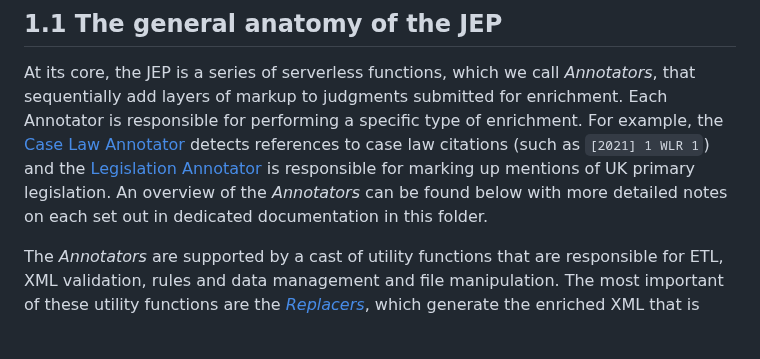
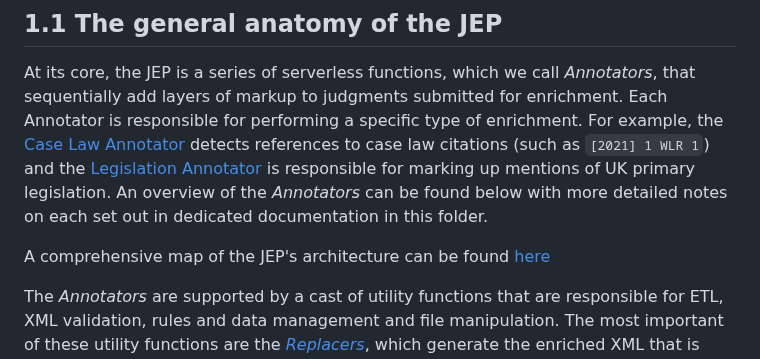
Before and after one commit to nationalarchives/ds-caselaw-data-enrichment-service, a Markdown page: README.md, the part around the change. Drawn GitHub-style; blank space fills up the shorter version.

Commit message:
Adds comprehensive map of JEP

```diff
--- a/README.md
+++ b/README.md
@@ -9,6 +9,8 @@ The primary purpose of the JEP is to "enrich" the judgments published on [Find C
 ## 1.1 The general anatomy of the JEP
 
 At its core, the JEP is a series of serverless functions, which we call *Annotators*, that sequentially add layers of markup to judgments submitted for enrichment. Each Annotator is responsible for performing a specific type of enrichment. For example, the [Case Law Annotator](/docs/caselaw/case-law-annotator.md) detects references to case law citations (such as `[2021] 1 WLR 1`) and the [Legislation Annotator](/docs/legislation/legislation-annotator.md) is responsible for marking up mentions of UK primary legislation. An overview of the *Annotators* can be found below with more detailed notes on each set out in dedicated documentation in this folder.
+
+A comprehensive map of the JEP's architecture can be found [here](/docs/img/Full%20JEP.drawio.png)
 
 The *Annotators* are supported by a cast of utility functions that are responsible for ETL, XML validation, rules and data management and file manipulation. The most important of these utility functions are the [*Replacers*](#14-replacers), which generate the enriched XML that is sent back for publication on [Find Case Law](https://caselaw.nationalarchives.gov.uk).
 
```
Also changed, not shown: docs/img/Full JEP.drawio.png (added).
